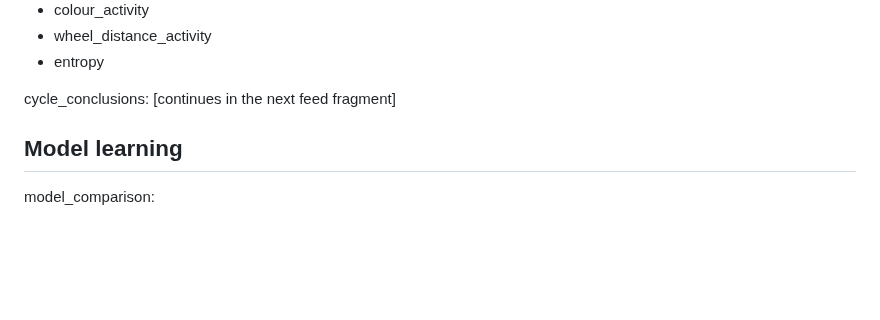
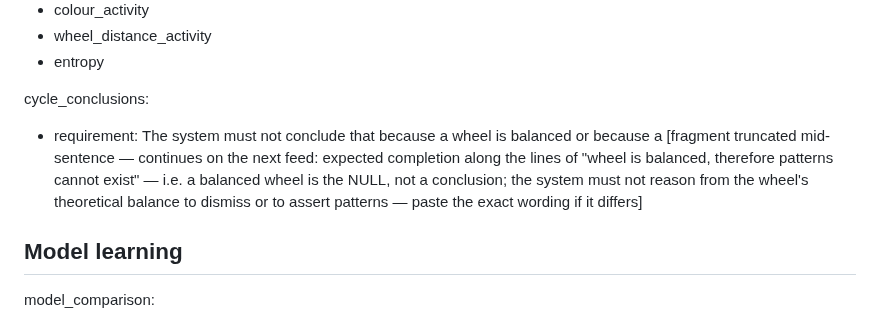
Before and after one commit to abwarren/RoulCollector448, a Markdown page: docs/deep-pattern-mining-spec.md, the part around the change. Drawn GitHub-style; blank space fills up the shorter version.

Commit message:
docs: cycle_conclusions requirement (wheel balance) — partial

```diff
--- a/docs/deep-pattern-mining-spec.md
+++ b/docs/deep-pattern-mining-spec.md
@@ -240,7 +240,14 @@ features (the per-spin feature set the prediction models consume):
 - wheel_distance_activity
 - entropy
 
-cycle_conclusions: [continues in the next feed fragment]
+cycle_conclusions:
+- requirement: The system must not conclude that because a wheel is
+  balanced or because a [fragment truncated mid-sentence — continues on
+  the next feed: expected completion along the lines of "wheel is
+  balanced, therefore patterns cannot exist" — i.e. a balanced wheel is
+  the NULL, not a conclusion; the system must not reason from the wheel's
+  theoretical balance to dismiss or to assert patterns — paste the exact
+  wording if it differs]
 
 ## Model learning
 
```
